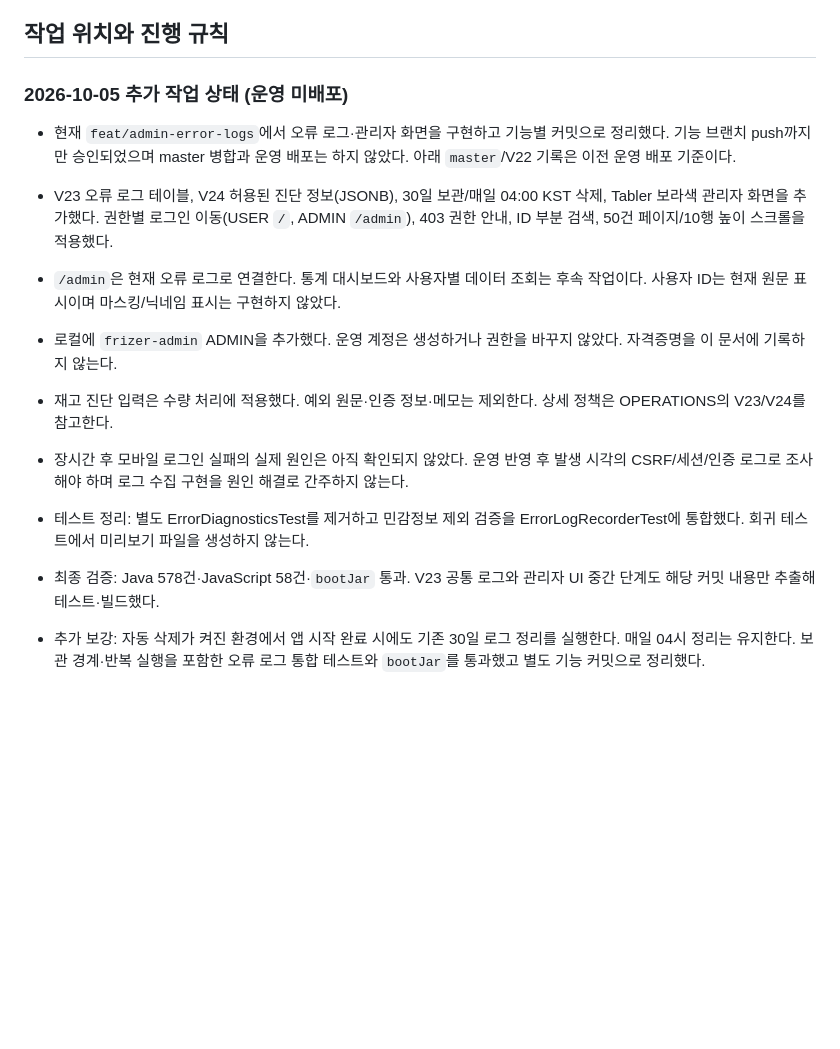
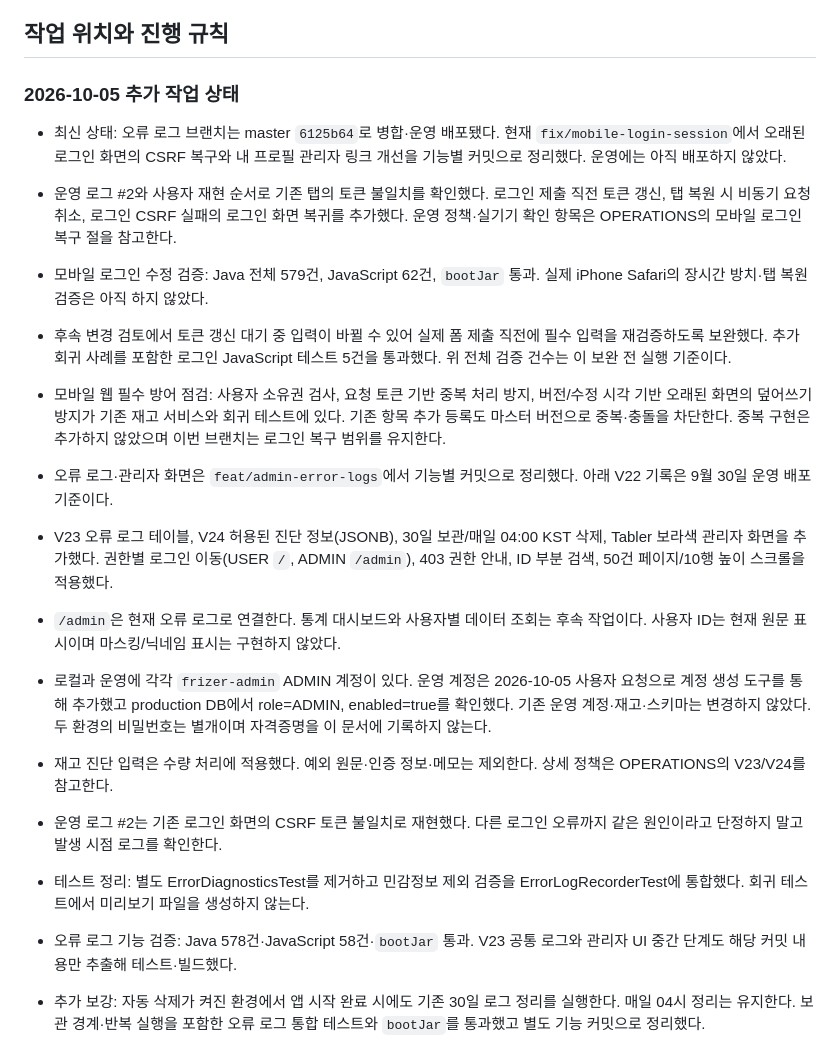
Before and after one commit to Euiseon-Lee/frizer, a Markdown page: docs/HANDOFF.md, the part around the change. Drawn GitHub-style; blank space fills up the shorter version.

Commit message:
docs: 모바일 로그인 복구 및 운영 인수인계 갱신

```diff
--- a/docs/HANDOFF.md
+++ b/docs/HANDOFF.md
@@ -4,16 +4,22 @@
 
 ## 작업 위치와 진행 규칙
 
-### 2026-10-05 추가 작업 상태 (운영 미배포)
+### 2026-10-05 추가 작업 상태
 
-- 현재 `feat/admin-error-logs`에서 오류 로그·관리자 화면을 구현하고 기능별 커밋으로 정리했다. 기능 브랜치 push까지만 승인되었으며 master 병합과 운영 배포는 하지 않았다. 아래 `master`/V22 기록은 이전 운영 배포 기준이다.
+- 최신 상태: 오류 로그 브랜치는 master `6125b64`로 병합·운영 배포됐다. 현재 `fix/mobile-login-session`에서 오래된 로그인 화면의 CSRF 복구와 내 프로필 관리자 링크 개선을 기능별 커밋으로 정리했다. 운영에는 아직 배포하지 않았다.
+- 운영 로그 #2와 사용자 재현 순서로 기존 탭의 토큰 불일치를 확인했다. 로그인 제출 직전 토큰 갱신, 탭 복원 시 비동기 요청 취소, 로그인 CSRF 실패의 로그인 화면 복귀를 추가했다. 운영 정책·실기기 확인 항목은 OPERATIONS의 모바일 로그인 복구 절을 참고한다.
+- 모바일 로그인 수정 검증: Java 전체 579건, JavaScript 62건, `bootJar` 통과. 실제 iPhone Safari의 장시간 방치·탭 복원 검증은 아직 하지 않았다.
+- 후속 변경 검토에서 토큰 갱신 대기 중 입력이 바뀔 수 있어 실제 폼 제출 직전에 필수 입력을 재검증하도록 보완했다. 추가 회귀 사례를 포함한 로그인 JavaScript 테스트 5건을 통과했다. 위 전체 검증 건수는 이 보완 전 실행 기준이다.
+- 모바일 웹 필수 방어 점검: 사용자 소유권 검사, 요청 토큰 기반 중복 처리 방지, 버전/수정 시각 기반 오래된 화면의 덮어쓰기 방지가 기존 재고 서비스와 회귀 테스트에 있다. 기존 항목 추가 등록도 마스터 버전으로 중복·충돌을 차단한다. 중복 구현은 추가하지 않았으며 이번 브랜치는 로그인 복구 범위를 유지한다.
+
+- 오류 로그·관리자 화면은 `feat/admin-error-logs`에서 기능별 커밋으로 정리했다. 아래 V22 기록은 9월 30일 운영 배포 기준이다.
 - V23 오류 로그 테이블, V24 허용된 진단 정보(JSONB), 30일 보관/매일 04:00 KST 삭제, Tabler 보라색 관리자 화면을 추가했다. 권한별 로그인 이동(USER `/`, ADMIN `/admin`), 403 권한 안내, ID 부분 검색, 50건 페이지/10행 높이 스크롤을 적용했다.
 - `/admin`은 현재 오류 로그로 연결한다. 통계 대시보드와 사용자별 데이터 조회는 후속 작업이다. 사용자 ID는 현재 원문 표시이며 마스킹/닉네임 표시는 구현하지 않았다.
-- 로컬에 `frizer-admin` ADMIN을 추가했다. 운영 계정은 생성하거나 권한을 바꾸지 않았다. 자격증명을 이 문서에 기록하지 않는다.
+- 로컬과 운영에 각각 `frizer-admin` ADMIN 계정이 있다. 운영 계정은 2026-10-05 사용자 요청으로 계정 생성 도구를 통해 추가했고 production DB에서 role=ADMIN, enabled=true를 확인했다. 기존 운영 계정·재고·스키마는 변경하지 않았다. 두 환경의 비밀번호는 별개이며 자격증명을 이 문서에 기록하지 않는다.
 - 재고 진단 입력은 수량 처리에 적용했다. 예외 원문·인증 정보·메모는 제외한다. 상세 정책은 OPERATIONS의 V23/V24를 참고한다.
-- 장시간 후 모바일 로그인 실패의 실제 원인은 아직 확인되지 않았다. 운영 반영 후 발생 시각의 CSRF/세션/인증 로그로 조사해야 하며 로그 수집 구현을 원인 해결로 간주하지 않는다.
+- 운영 로그 #2는 기존 로그인 화면의 CSRF 토큰 불일치로 재현했다. 다른 로그인 오류까지 같은 원인이라고 단정하지 말고 발생 시점 로그를 확인한다.
 - 테스트 정리: 별도 ErrorDiagnosticsTest를 제거하고 민감정보 제외 검증을 ErrorLogRecorderTest에 통합했다. 회귀 테스트에서 미리보기 파일을 생성하지 않는다.
-- 최종 검증: Java 578건·JavaScript 58건·`bootJar` 통과. V23 공통 로그와 관리자 UI 중간 단계도 해당 커밋 내용만 추출해 테스트·빌드했다.
+- 오류 로그 기능 검증: Java 578건·JavaScript 58건·`bootJar` 통과. V23 공통 로그와 관리자 UI 중간 단계도 해당 커밋 내용만 추출해 테스트·빌드했다.
 - 추가 보강: 자동 삭제가 켜진 환경에서 앱 시작 완료 시에도 기존 30일 로그 정리를 실행한다. 매일 04시 정리는 유지한다. 보관 경계·반복 실행을 포함한 오류 로그 통합 테스트와 `bootJar`를 통과했고 별도 기능 커밋으로 정리했다.
 
 - 이 PC의 실제 프로젝트는 `C:/dev/frizer`이다. Codex worktree가 아니라 원본 프로젝트에서 작업한다. 다른 PC에서는 해당 PC의 원본 clone을 사용한다.
```
Also changed, not shown: docs/OPERATIONS.md (+9 -1 lines).
